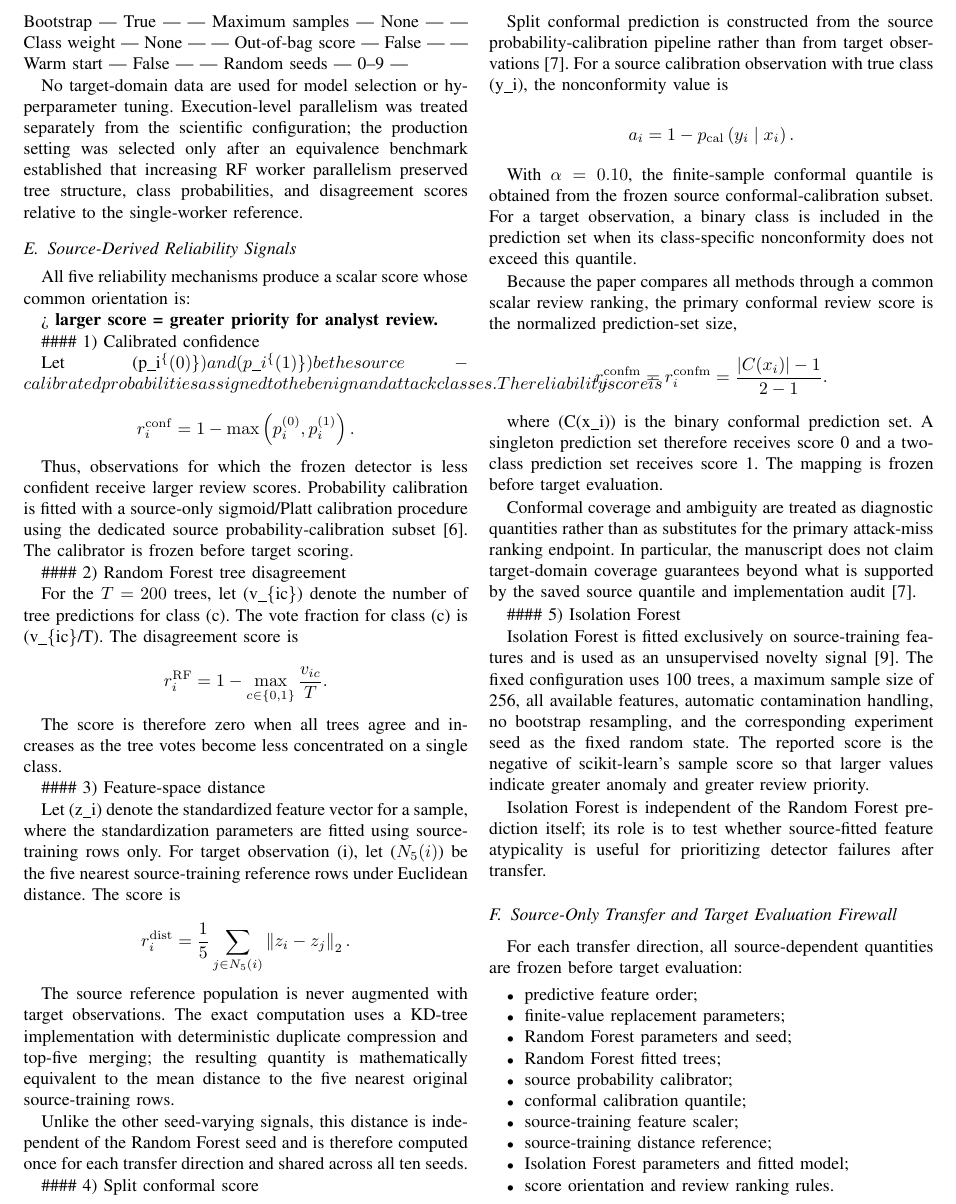
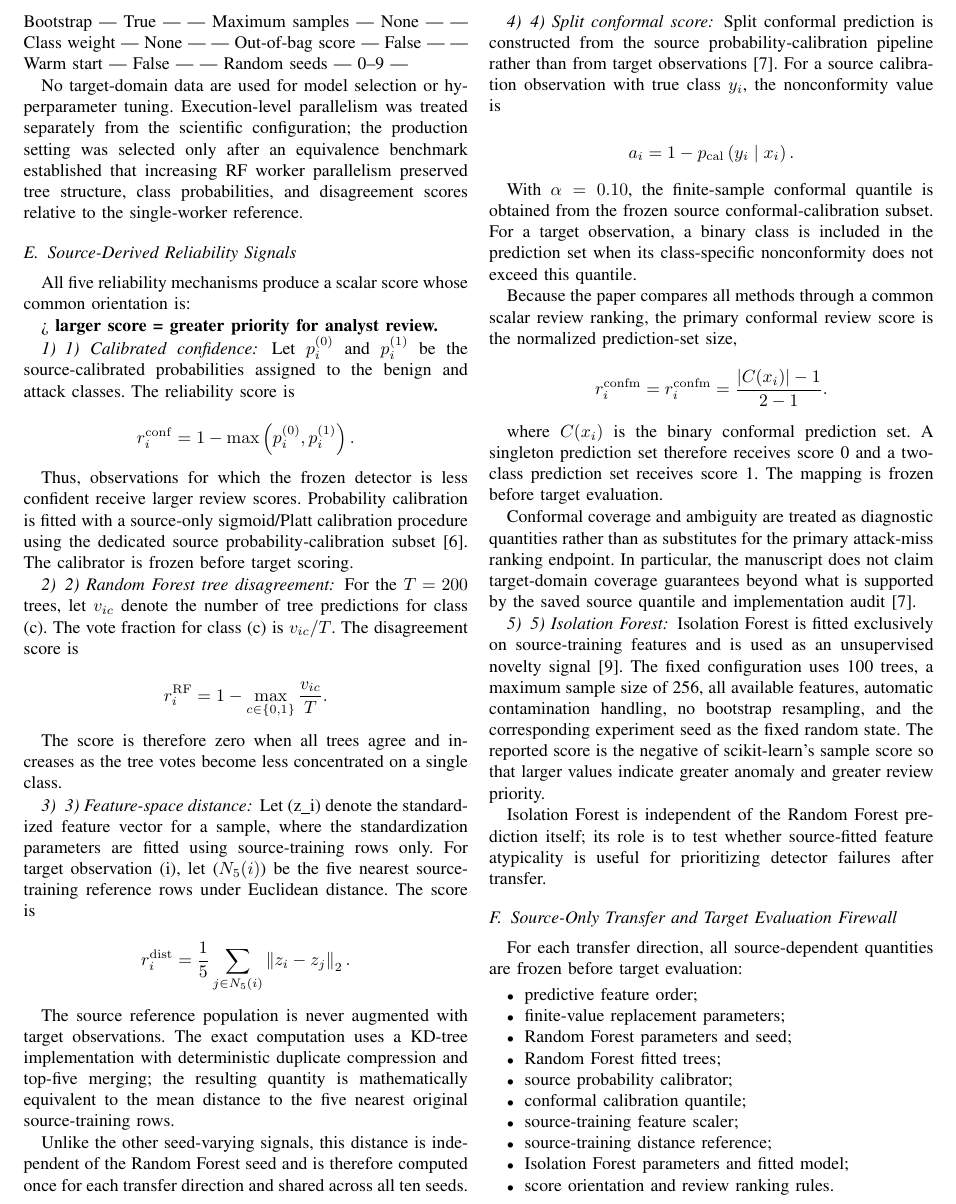
Before and after one commit to ShreyasGautam01/IntrusionDetection, a LaTeX paper (paper/IEEE_PAPER_DRAFT.tex): part of page 5 of 14, cut so that both start at the same text. Compiled offline with pdfLaTeX.

Commit message:
paper: refine standalone TeX embedding

```diff
--- a/paper/IEEE_PAPER_DRAFT.tex
+++ b/paper/IEEE_PAPER_DRAFT.tex
@@ -196,9 +196,9 @@ All five reliability mechanisms produce a scalar score whose common orientation
 
 > \textbf{larger score = greater priority for analyst review.}
 
-\#\#\#\# 1) Calibrated confidence
+\subsubsection{1) Calibrated confidence}
 
-Let (p\_i^\{(0)\}) and (p\_i^\{(1)\}) be the source-calibrated probabilities assigned to the benign and attack classes. The reliability score is
+Let $p_i^{(0)}$ and $p_i^{(1)}$ be the source-calibrated probabilities assigned to the benign and attack classes. The reliability score is
 
 \[
 r_i^{\mathrm{conf}} = 1-\max\left(p_i^{(0)},p_i^{(1)}\right).
@@ -206,9 +206,9 @@ r_i^{\mathrm{conf}} = 1-\max\left(p_i^{(0)},p_i^{(1)}\right).
 
 Thus, observations for which the frozen detector is less confident receive larger review scores. Probability calibration is fitted with a source-only sigmoid/Platt calibration procedure using the dedicated source probability-calibration subset [6]. The calibrator is frozen before target scoring.
 
-\#\#\#\# 2) Random Forest tree disagreement
+\subsubsection{2) Random Forest tree disagreement}
 
-For the $T=200$ trees, let (v\_\{ic\}) denote the number of tree predictions for class (c). The vote fraction for class (c) is (v\_\{ic\}/T). The disagreement score is
+For the $T=200$ trees, let $v_{ic}$ denote the number of tree predictions for class (c). The vote fraction for class (c) is $v_{ic}/T$. The disagreement score is
 
 \[
 r_i^{\mathrm{RF}} = 1-\max_{c\in\{0,1\}}\frac{v_{ic}}{T}.
@@ -216,7 +216,7 @@ r_i^{\mathrm{RF}} = 1-\max_{c\in\{0,1\}}\frac{v_{ic}}{T}.
 
 The score is therefore zero when all trees agree and increases as the tree votes become less concentrated on a single class.
 
-\#\#\#\# 3) Feature-space distance
+\subsubsection{3) Feature-space distance}
 
 Let (z\_i) denote the standardized feature vector for a sample, where the standardization parameters are fitted using source-training rows only. For target observation (i), let ($N_5(i)$) be the five nearest source-training reference rows under Euclidean distance. The score is
 
@@ -228,9 +228,9 @@ The source reference population is never augmented with target observations. The
 
 Unlike the other seed-varying signals, this distance is independent of the Random Forest seed and is therefore computed once for each transfer direction and shared across all ten seeds.
 
-\#\#\#\# 4) Split conformal score
+\subsubsection{4) Split conformal score}
 
-Split conformal prediction is constructed from the source probability-calibration pipeline rather than from target observations [7]. For a source calibration observation with true class (y\_i), the nonconformity value is
+Split conformal prediction is constructed from the source probability-calibration pipeline rather than from target observations [7]. For a source calibration observation with true class $y_i$, the nonconformity value is
 
 \[
 a_i = 1-p_{\mathrm{cal}}\left(y_i\mid x_i\right).
```
Also changed, not shown: paper/IEEE_PAPER_DRAFT.tex (10 more changed lines).
